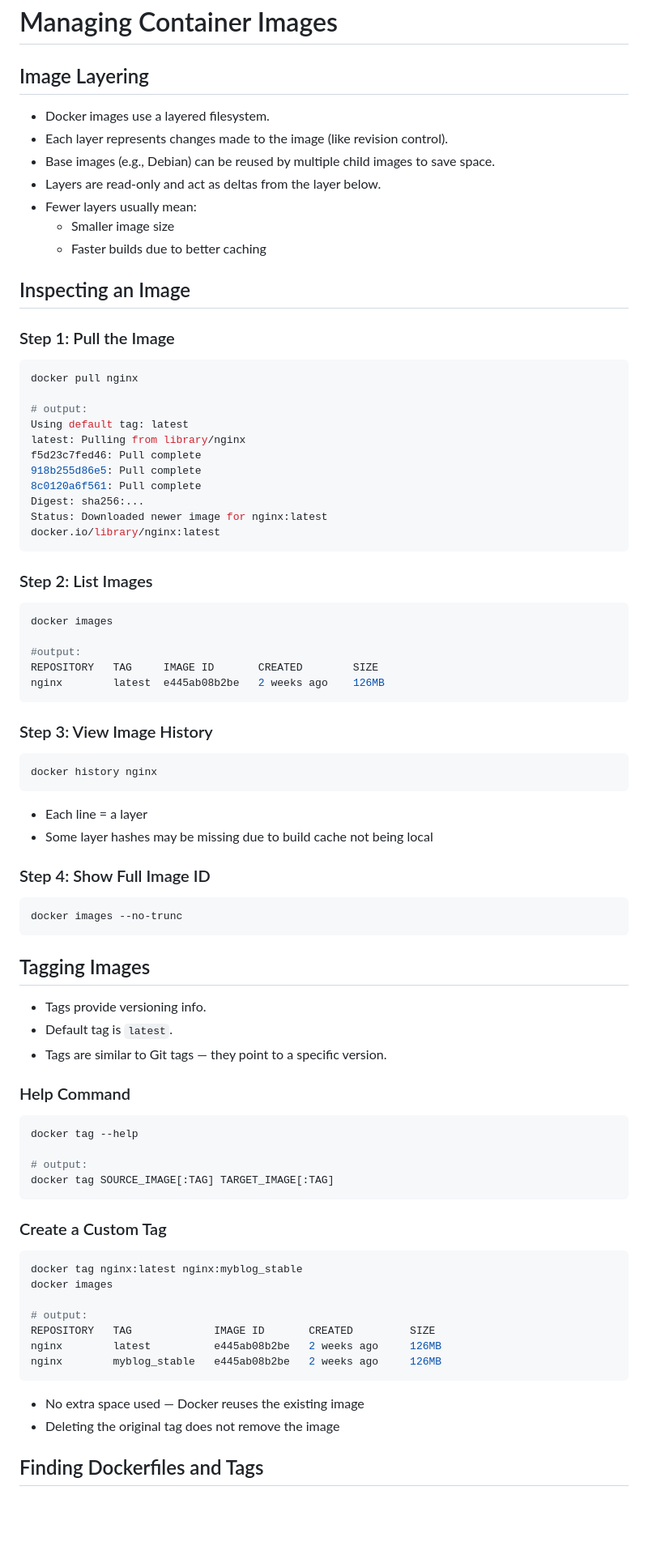
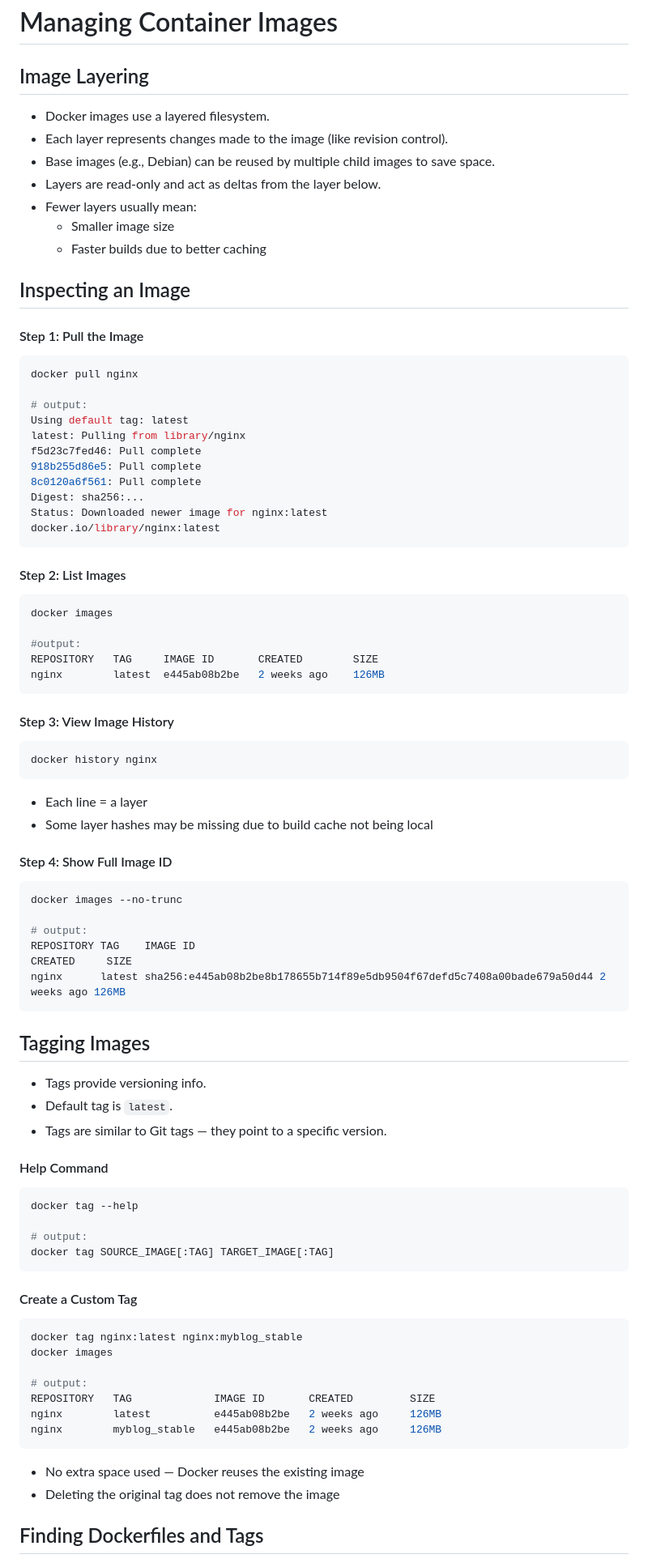
Before and after one commit to madang804/madang804.github.io, a Markdown page: docker/README.md, the part around the change printed below. Shown: that part at 81% size. GitHub-like rendering; blank space fills up the shorter version.

````diff
--- a/docker/README.md
+++ b/docker/README.md
@@ -148,7 +141,6 @@ docker image prune --help
 # Managing Container Images
 
 ## Image Layering
-
 
 - Docker images use a layered filesystem.
 - Each layer represents changes made to the image (like revision control).
@@ -158,10 +150,9 @@ docker image prune --help
     - Smaller image size
     - Faster builds due to better caching
 
-
 ## Inspecting an Image
 
-### Step 1: Pull the Image
+#### Step 1: Pull the Image
 
 ```bash
 docker pull nginx
@@ -177,7 +168,7 @@ Status: Downloaded newer image for nginx:latest
 docker.io/library/nginx:latest
 ```
 
-### Step 2: List Images
+#### Step 2: List Images
 
 ```bash
 docker images
@@ -187,7 +178,7 @@ REPOSITORY   TAG     IMAGE ID       CREATED        SIZE
 nginx        latest  e445ab08b2be   2 weeks ago    126MB
 ```
 
-### Step 3: View Image History
+#### Step 3: View Image History
 
 ```bash
 docker history nginx
@@ -196,12 +187,15 @@ docker history nginx
 - Each line = a layer
 - Some layer hashes may be missing due to build cache not being local
 
-### Step 4: Show Full Image ID
+#### Step 4: Show Full Image ID
 
 ```bash
 docker images --no-trunc
-```
-
+
+# output:
+REPOSITORY TAG    IMAGE ID                                                                CREATED     SIZE
+nginx      latest sha256:e445ab08b2be8b178655b714f89e5db9504f67defd5c7408a00bade679a50d44 2 weeks ago 126MB
+```
 
 ## Tagging Images
 
@@ -209,7 +203,7 @@ docker images --no-trunc
 - Default tag is `latest`.
 - Tags are similar to Git tags — they point to a specific version.
 
-### Help Command
+#### Help Command
 
 ```bash
 docker tag --help
@@ -218,7 +212,7 @@ docker tag --help
 docker tag SOURCE_IMAGE[:TAG] TARGET_IMAGE[:TAG]
 ```
 
-### Create a Custom Tag
+#### Create a Custom Tag
 
 ```bash
 docker tag nginx:latest nginx:myblog_stable
@@ -233,7 +227,6 @@ nginx        myblog_stable   e445ab08b2be   2 weeks ago     126MB
 - No extra space used — Docker reuses the existing image
 - Deleting the original tag does not remove the image
 
-
 ## Finding Dockerfiles and Tags
 
 - Use hub.docker.com to find:
````
Also changed, not shown: other parts of docker/README.md (+83 -175 lines).
